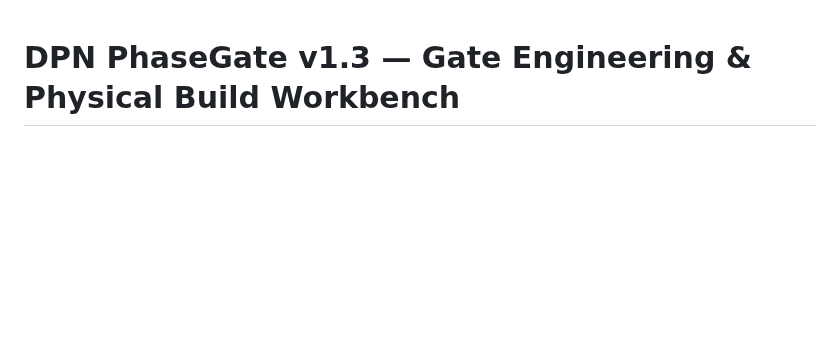
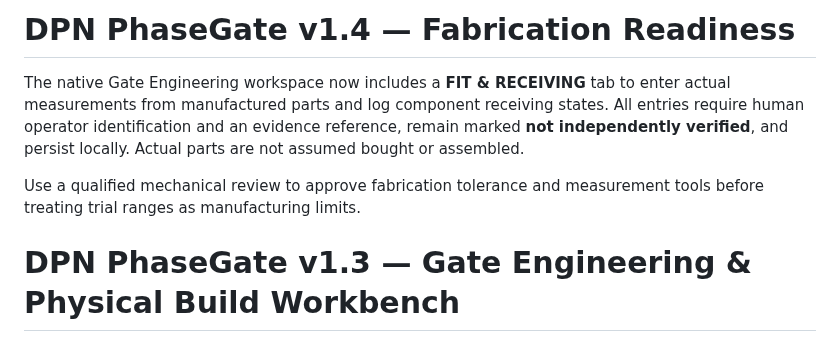
Before and after one commit to DevelopPioneerNavigate/DPN-PhaseGate, a Markdown page: desktop/README.md, the part around the change. Drawn GitHub-style; blank space fills up the shorter version.

Commit message:
chore(v1.4): document fabrication inspection, update app and Windows release versions

```diff
--- a/desktop/README.md
+++ b/desktop/README.md
@@ -1,3 +1,9 @@
+# DPN PhaseGate v1.4 — Fabrication Readiness
+
+The native Gate Engineering workspace now includes a **FIT & RECEIVING** tab to enter actual measurements from manufactured parts and log component receiving states. All entries require human operator identification and an evidence reference, remain marked **not independently verified**, and persist locally. Actual parts are not assumed bought or assembled.
+
+Use a qualified mechanical review to approve fabrication tolerance and measurement tools before treating trial ranges as manufacturing limits.
+
 # DPN PhaseGate v1.3 — Gate Engineering & Physical Build Workbench
 
 **The native Windows EXE now has a twelfth workspace — Gate Engineering.** It loads the actual PG-01 project specification directly from the bundled source-controlled engineering manifest, draws the dimensioned Gate A/B rig, shows all 12 component groups and 9 dependency-linked build work packages, and allows responsible operators to record progress with an evidence note. All assembly progress begins as **planned**, and review gates never auto-approve safety.
```
